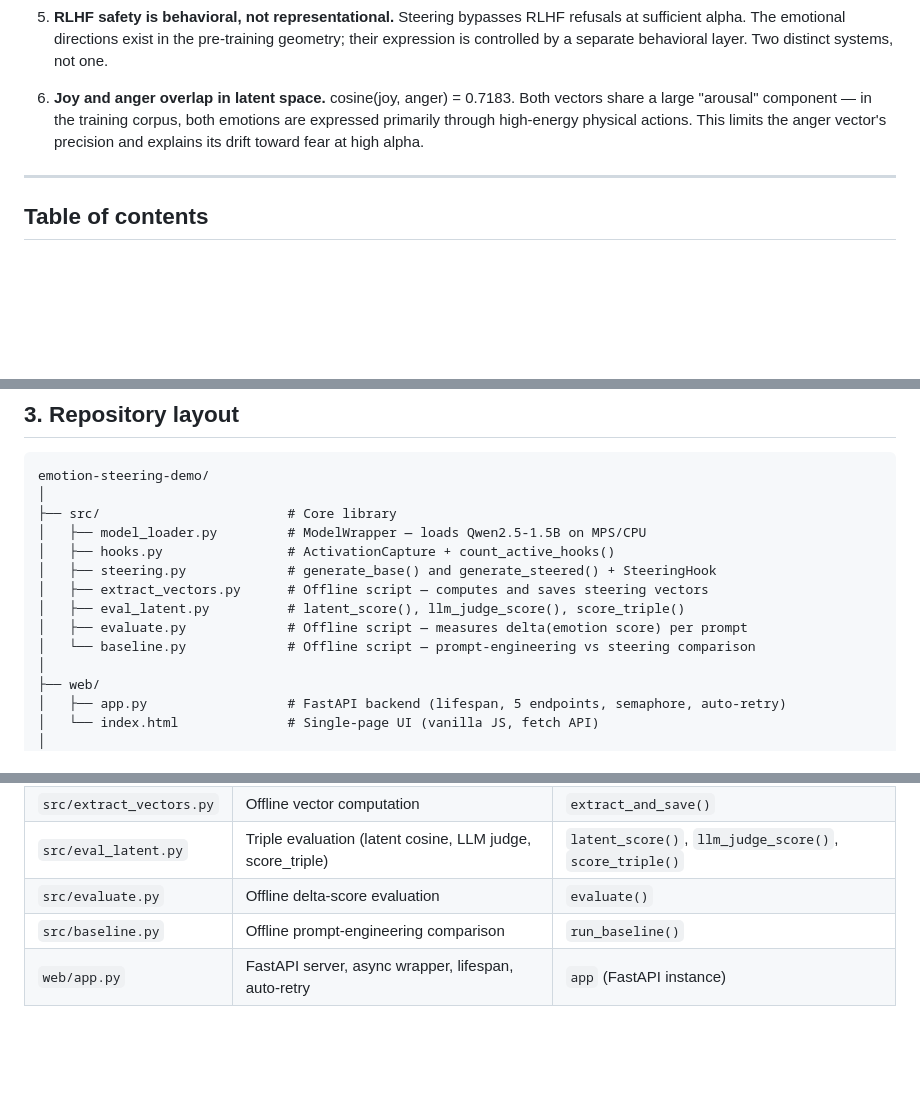
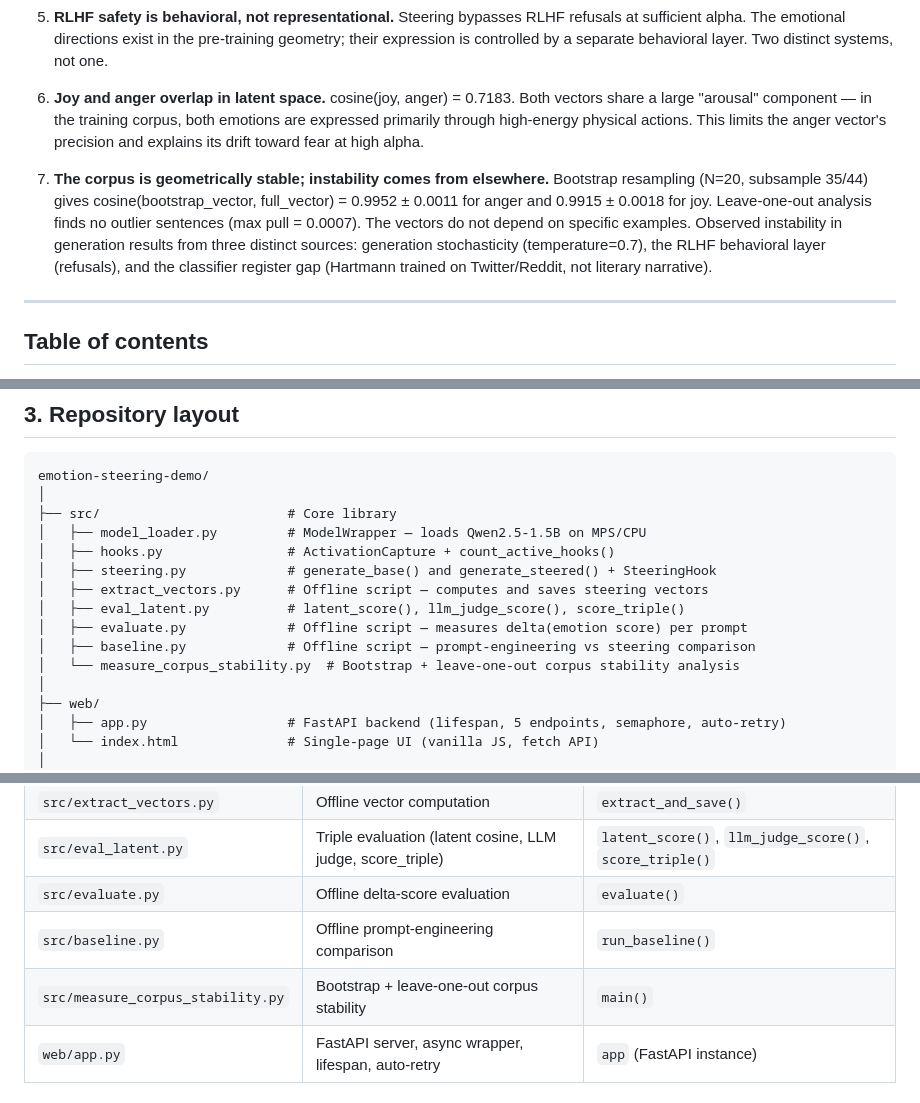
Before and after one commit to civodul7200-glitch/emotion-steering-demo, a Markdown page: README.md, 3 parts joined by grey strips. Rendered like a GitHub page; blank space fills up the shorter version.

```diff
--- a/README.md
+++ b/README.md
@@ -20,6 +20,8 @@ This project was built to explore a concrete question raised by Anthropic's Apri
 5. **RLHF safety is behavioral, not representational.** Steering bypasses RLHF refusals at sufficient alpha. The emotional directions exist in the pre-training geometry; their expression is controlled by a separate behavioral layer. Two distinct systems, not one.
 
 6. **Joy and anger overlap in latent space.** cosine(joy, anger) = 0.7183. Both vectors share a large "arousal" component — in the training corpus, both emotions are expressed primarily through high-energy physical actions. This limits the anger vector's precision and explains its drift toward fear at high alpha.
+
+7. **The corpus is geometrically stable; instability comes from elsewhere.** Bootstrap resampling (N=20, subsample 35/44) gives cosine(bootstrap\_vector, full\_vector) = 0.9952 ± 0.0011 for anger and 0.9915 ± 0.0018 for joy. Leave-one-out analysis finds no outlier sentences (max pull = 0.0007). The vectors do not depend on specific examples. Observed instability in generation results from three distinct sources: generation stochasticity (temperature=0.7), the RLHF behavioral layer (refusals), and the classifier register gap (Hartmann trained on Twitter/Reddit, not literary narrative).
 
 ---
 
@@ -112,7 +114,8 @@ emotion-steering-demo/
 │   ├── extract_vectors.py      # Offline script — computes and saves steering vectors
 │   ├── eval_latent.py          # latent_score(), llm_judge_score(), score_triple()
 │   ├── evaluate.py             # Offline script — measures delta(emotion score) per prompt
-│   └── baseline.py             # Offline script — prompt-engineering vs steering comparison
+│   ├── baseline.py             # Offline script — prompt-engineering vs steering comparison
+│   └── measure_corpus_stability.py  # Bootstrap + leave-one-out corpus stability analysis
 │
 ├── web/
 │   ├── app.py                  # FastAPI backend (lifespan, 5 endpoints, semaphore, auto-retry)
@@ -497,6 +536,7 @@ This section is written to help a language model reason about this codebase quic
 | `src/eval_latent.py` | Triple evaluation (latent cosine, LLM judge, score_triple) | `latent_score()`, `llm_judge_score()`, `score_triple()` |
 | `src/evaluate.py` | Offline delta-score evaluation | `evaluate()` |
 | `src/baseline.py` | Offline prompt-engineering comparison | `run_baseline()` |
+| `src/measure_corpus_stability.py` | Bootstrap + leave-one-out corpus stability | `main()` |
 | `web/app.py` | FastAPI server, async wrapper, lifespan, auto-retry | `app` (FastAPI instance) |
 
 ### Global state in `web/app.py`
```
Also changed, not shown: other parts of README.md (+36 -0 lines).
